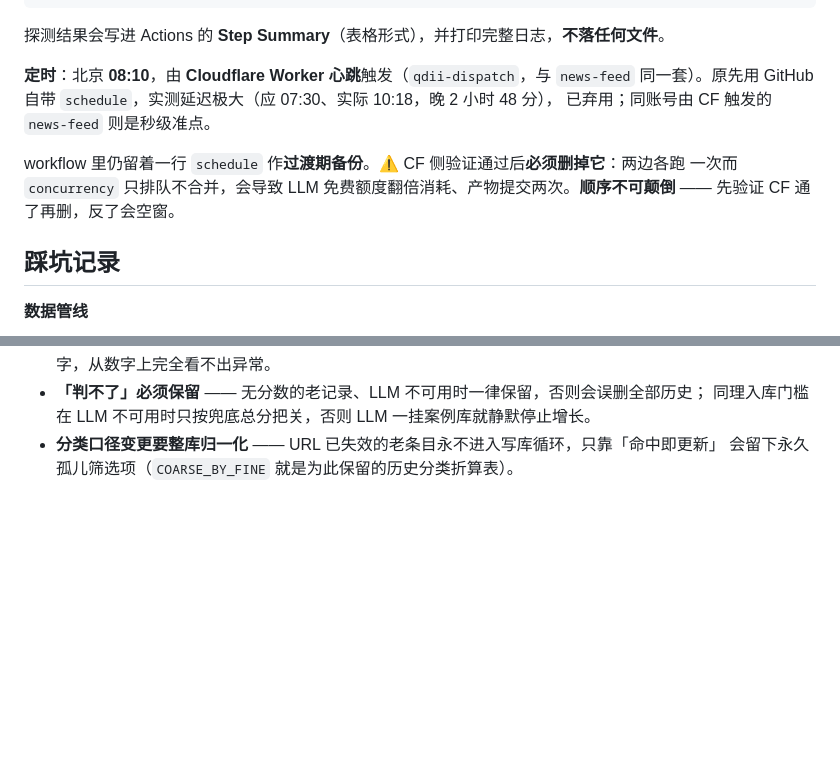
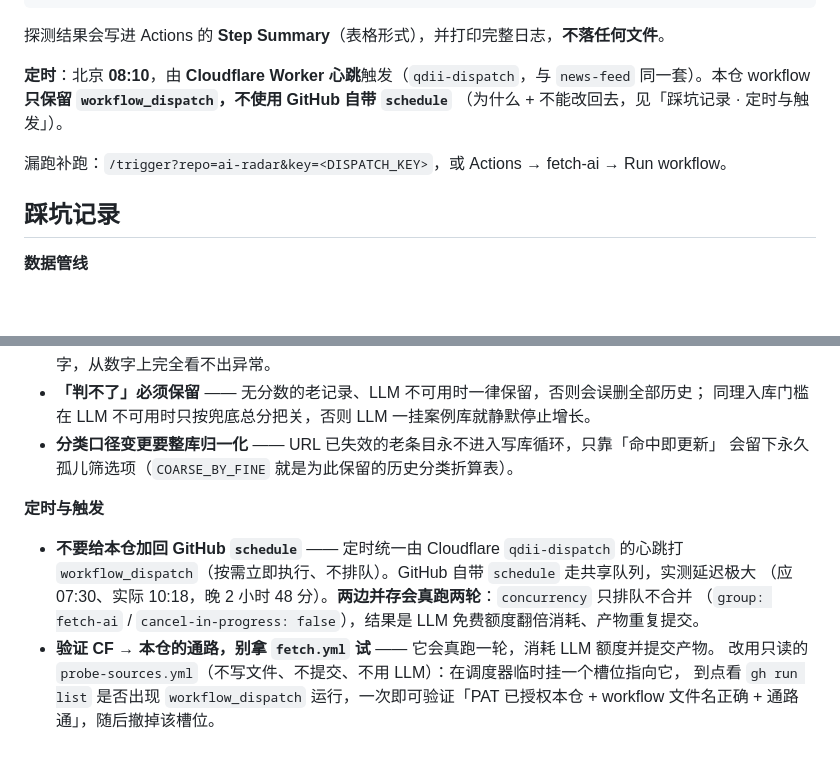
Before and after one commit to homjanon/ai-radar, a Markdown page: README.md, 2 parts joined by grey strips. Drawn GitHub-style; blank space fills up the shorter version.

Commit message:
README：定时段改为最终形态（单通道），迁移理由沉淀进踩坑记录

```diff
--- a/README.md
+++ b/README.md
@@ -143,12 +143,10 @@ HTTPS_PROXY=http://127.0.0.1:7890 python scripts/fetch_ai.py --outdir docs
 探测结果会写进 Actions 的 **Step Summary**（表格形式），并打印完整日志，**不落任何文件**。
 
 **定时**：北京 **08:10**，由 **Cloudflare Worker 心跳**触发（`qdii-dispatch`，与 `news-feed`
-同一套）。原先用 GitHub 自带 `schedule`，实测延迟极大（应 07:30、实际 10:18，晚 2 小时 48 分），
-已弃用；同账号由 CF 触发的 `news-feed` 则是秒级准点。
+同一套）。本仓 workflow **只保留 `workflow_dispatch`，不使用 GitHub 自带 `schedule`**
+（为什么 + 不能改回去，见「踩坑记录 · 定时与触发」）。
 
-workflow 里仍留着一行 `schedule` 作**过渡期备份**。⚠️ CF 侧验证通过后**必须删掉它**：两边各跑
-一次而 `concurrency` 只排队不合并，会导致 LLM 免费额度翻倍消耗、产物提交两次。**顺序不可颠倒**
-—— 先验证 CF 通了再删，反了会空窗。
+漏跑补跑：`/trigger?repo=ai-radar&key=<DISPATCH_KEY>`，或 Actions → fetch-ai → Run workflow。
 
 ## 踩坑记录
 
@@ -193,3 +191,14 @@ workflow 里仍留着一行 `schedule` 作**过渡期备份**。⚠️ CF 侧验
   同理入库门槛在 LLM 不可用时只按兜底总分把关，否则 LLM 一挂案例库就静默停止增长。
 - **分类口径变更要整库归一化** —— URL 已失效的老条目永不进入写库循环，只靠「命中即更新」
   会留下永久孤儿筛选项（`COARSE_BY_FINE` 就是为此保留的历史分类折算表）。
+
+**定时与触发**
+
+- **不要给本仓加回 GitHub `schedule`** —— 定时统一由 Cloudflare `qdii-dispatch` 的心跳打
+  `workflow_dispatch`（按需立即执行、不排队）。GitHub 自带 `schedule` 走共享队列，实测延迟极大
+  （应 07:30、实际 10:18，晚 2 小时 48 分）。**两边并存会真跑两轮**：`concurrency` 只排队不合并
+  （`group: fetch-ai` / `cancel-in-progress: false`），结果是 LLM 免费额度翻倍消耗、产物重复提交。
+- **验证 CF → 本仓的通路，别拿 `fetch.yml` 试** —— 它会真跑一轮，消耗 LLM 额度并提交产物。
+  改用只读的 `probe-sources.yml`（不写文件、不提交、不用 LLM）：在调度器临时挂一个槽位指向它，
+  到点看 `gh run list` 是否出现 `workflow_dispatch` 运行，一次即可验证「PAT 已授权本仓 +
+  workflow 文件名正确 + 通路通」，随后撤掉该槽位。
```
